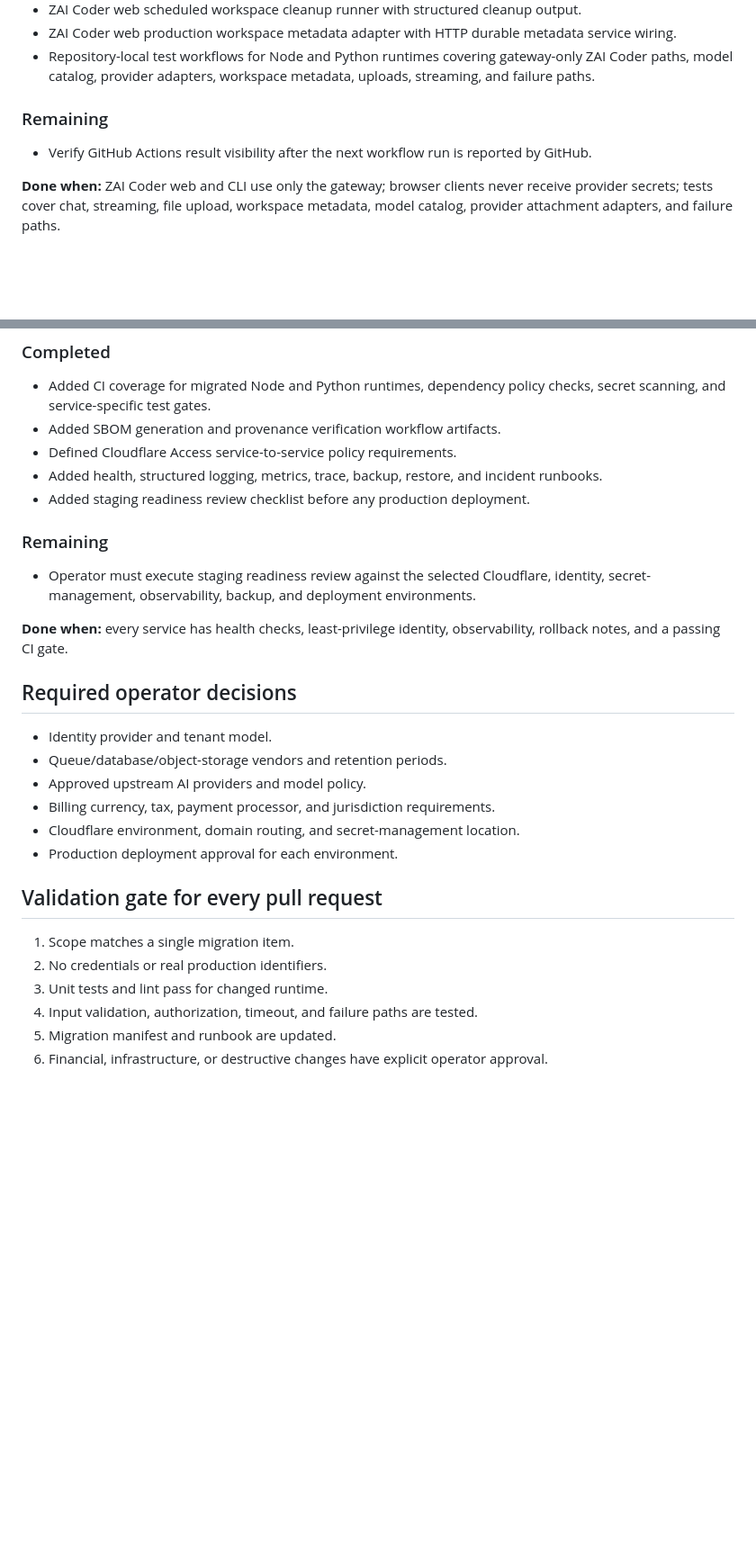
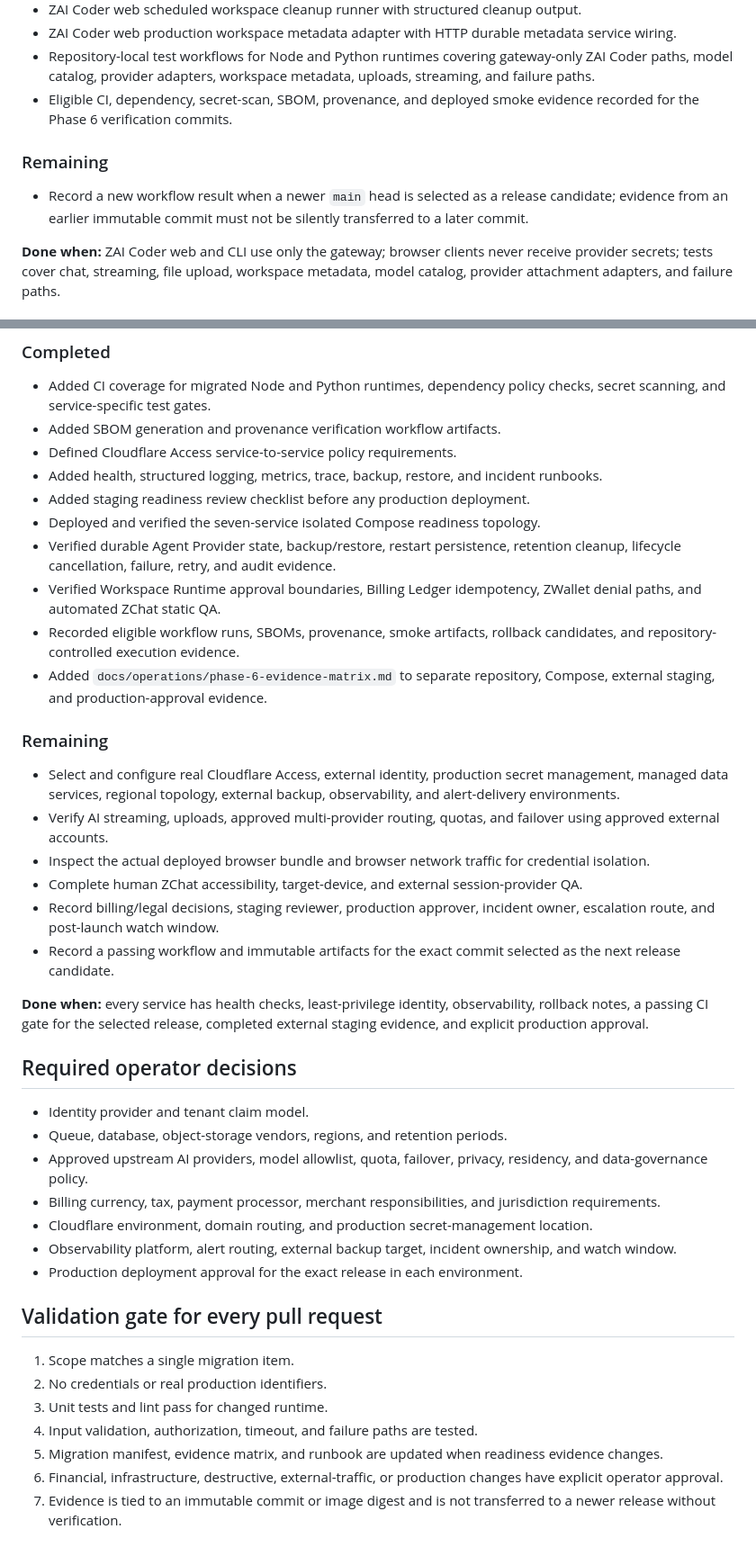
Before and after one commit to cvsz/z-platform, a Markdown page: docs/migration/execution-plan.md, 2 parts joined by grey strips. Shown at 90% size. Rendered like a GitHub page; blank space fills up the shorter version.

Commit message:
docs: align execution plan with Phase 6 evidence

```diff
--- a/docs/migration/execution-plan.md
+++ b/docs/migration/execution-plan.md
@@ -32,10 +32,11 @@ Create a clean, secure platform successor to `https://github.com/cvsz/z-platform
 - ZAI Coder web scheduled workspace cleanup runner with structured cleanup output.
 - ZAI Coder web production workspace metadata adapter with HTTP durable metadata service wiring.
 - Repository-local test workflows for Node and Python runtimes covering gateway-only ZAI Coder paths, model catalog, provider adapters, workspace metadata, uploads, streaming, and failure paths.
+- Eligible CI, dependency, secret-scan, SBOM, provenance, and deployed smoke evidence recorded for the Phase 6 verification commits.
 
 ### Remaining
 
-- Verify GitHub Actions result visibility after the next workflow run is reported by GitHub.
+- Record a new workflow result when a newer `main` head is selected as a release candidate; evidence from an earlier immutable commit must not be silently transferred to a later commit.
 
 **Done when:** ZAI Coder web and CLI use only the gateway; browser clients never receive provider secrets; tests cover chat, streaming, file upload, workspace metadata, model catalog, provider attachment adapters, and failure paths.
 
@@ -108,21 +112,32 @@ Create a clean, secure platform successor to `https://github.com/cvsz/z-platform
 - Defined Cloudflare Access service-to-service policy requirements.
 - Added health, structured logging, metrics, trace, backup, restore, and incident runbooks.
 - Added staging readiness review checklist before any production deployment.
+- Deployed and verified the seven-service isolated Compose readiness topology.
+- Verified durable Agent Provider state, backup/restore, restart persistence, retention cleanup, lifecycle cancellation, failure, retry, and audit evidence.
+- Verified Workspace Runtime approval boundaries, Billing Ledger idempotency, ZWallet denial paths, and automated ZChat static QA.
+- Recorded eligible workflow runs, SBOMs, provenance, smoke artifacts, rollback candidates, and repository-controlled execution evidence.
+- Added `docs/operations/phase-6-evidence-matrix.md` to separate repository, Compose, external staging, and production-approval evidence.
 
 ### Remaining
 
-- Operator must execute staging readiness review against the selected Cloudflare, identity, secret-management, observability, backup, and deployment environments.
+- Select and configure real Cloudflare Access, external identity, production secret management, managed data services, regional topology, external backup, observability, and alert-delivery environments.
+- Verify AI streaming, uploads, approved multi-provider routing, quotas, and failover using approved external accounts.
+- Inspect the actual deployed browser bundle and browser network traffic for credential isolation.
+- Complete human ZChat accessibility, target-device, and external session-provider QA.
+- Record billing/legal decisions, staging reviewer, production approver, incident owner, escalation route, and post-launch watch window.
+- Record a passing workflow and immutable artifacts for the exact commit selected as the next release candidate.
 
-**Done when:** every service has health checks, least-privilege identity, observability, rollback notes, and a passing CI gate.
+**Done when:** every service has health checks, least-privilege identity, observability, rollback notes, a passing CI gate for the selected release, completed external staging evidence, and explicit production approval.
 
 ## Required operator decisions
 
-- Identity provider and tenant model.
-- Queue/database/object-storage vendors and retention periods.
-- Approved upstream AI providers and model policy.
-- Billing currency, tax, payment processor, and jurisdiction requirements.
-- Cloudflare environment, domain routing, and secret-management location.
-- Production deployment approval for each environment.
+- Identity provider and tenant claim model.
+- Queue, database, object-storage vendors, regions, and retention periods.
+- Approved upstream AI providers, model allowlist, quota, failover, privacy, residency, and data-governance policy.
+- Billing currency, tax, payment processor, merchant responsibilities, and jurisdiction requirements.
+- Cloudflare environment, domain routing, and production secret-management location.
+- Observability platform, alert routing, external backup target, incident ownership, and watch window.
+- Production deployment approval for the exact release in each environment.
 
 ## Validation gate for every pull request
 
@@ -130,5 +145,6 @@ Create a clean, secure platform successor to `https://github.com/cvsz/z-platform
 2. No credentials or real production identifiers.
 3. Unit tests and lint pass for changed runtime.
 4. Input validation, authorization, timeout, and failure paths are tested.
-5. Migration manifest and runbook are updated.
-6. Financial, infrastructure, or destructive changes have explicit operator approval.
+5. Migration manifest, evidence matrix, and runbook are updated when readiness evidence changes.
+6. Financial, infrastructure, destructive, external-traffic, or production changes have explicit operator approval.
+7. Evidence is tied to an immutable commit or image digest and is not transferred to a newer release without verification.
```
Also changed, not shown: other parts of docs/migration/execution-plan.md (+6 -3 lines).
